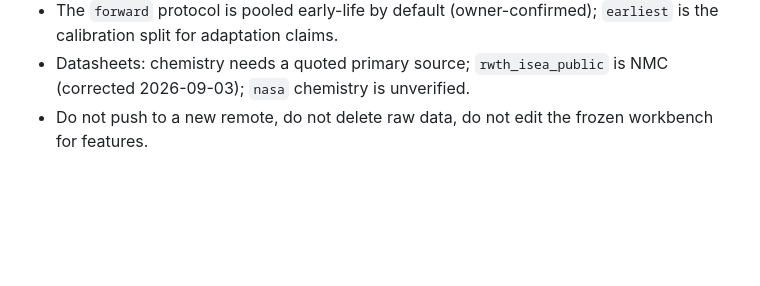
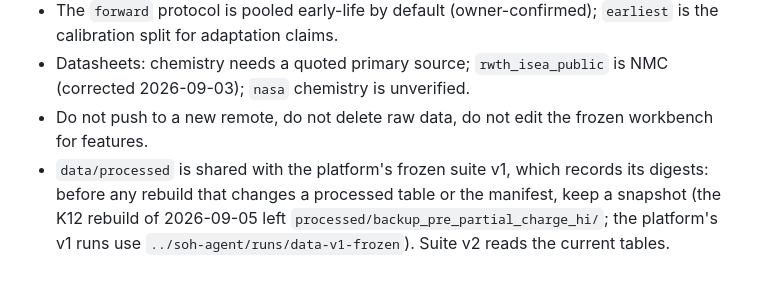
Before and after one commit to Aiden0330/SOH_eval, a Markdown page: CLAUDE.md, the part around the change. Drawn GitHub-style; blank space fills up the shorter version.

Commit message:
docs: the processed-data snapshot rule (frozen suite v1 records digests; K12 rebuilt in place)
Co-Authored-By: Claude Fable 5.1 <noreply@anthropic.com>

```diff
--- a/CLAUDE.md
+++ b/CLAUDE.md
@@ -32,3 +32,4 @@ One task per session, in a worktree: `git worktree add ../wt/SOH_eval-<task> -b
 - The `forward` protocol is pooled early-life by default (owner-confirmed); `earliest` is the calibration split for adaptation claims.
 - Datasheets: chemistry needs a quoted primary source; `rwth_isea_public` is NMC (corrected 2026-09-03); `nasa` chemistry is unverified.
 - Do not push to a new remote, do not delete raw data, do not edit the frozen workbench for features.
+- `data/processed` is shared with the platform's frozen suite v1, which records its digests: before any rebuild that changes a processed table or the manifest, keep a snapshot (the K12 rebuild of 2026-09-05 left `processed/backup_pre_partial_charge_hi/`; the platform's v1 runs use `../soh-agent/runs/data-v1-frozen`). Suite v2 reads the current tables.
```
